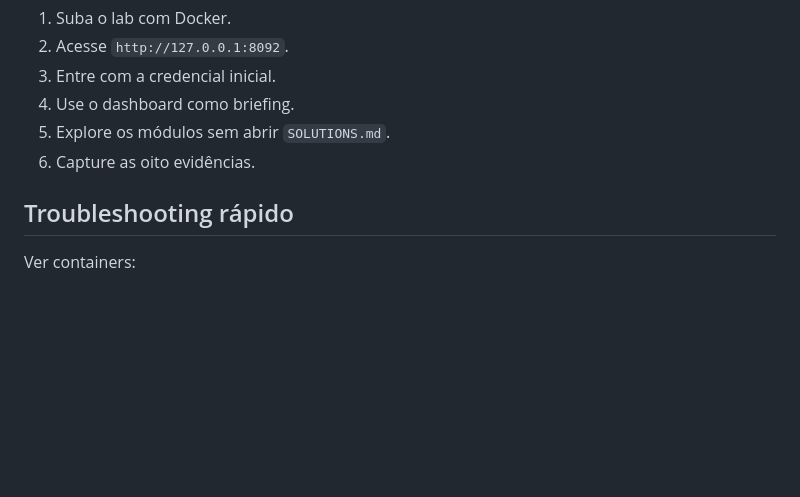
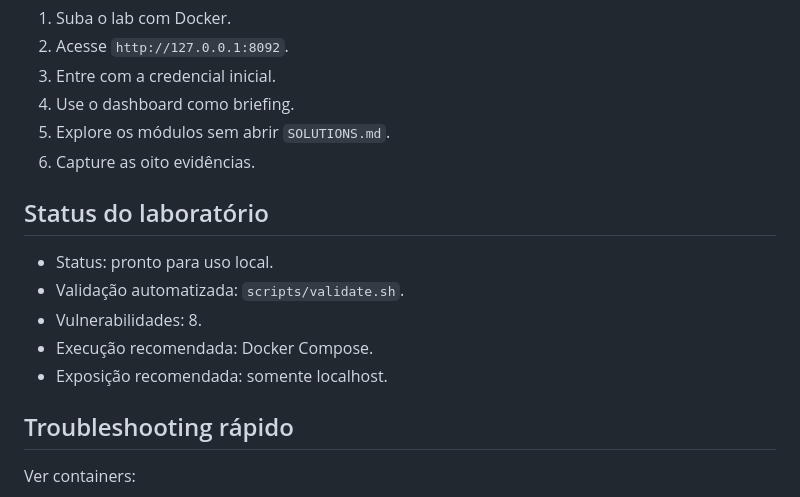
Before and after one commit to msrlx0/ctf-labs, a Markdown page: lab-02-neonvault/README.md, the part around the change. Drawn GitHub-style; blank space fills up the shorter version.

Commit message:
docs: mark lab 02 ready for release

```diff
--- a/lab-02-neonvault/README.md
+++ b/lab-02-neonvault/README.md
@@ -151,6 +151,14 @@ lab-02-neonvault/
 5. Explore os módulos sem abrir `SOLUTIONS.md`.
 6. Capture as oito evidências.
 
+## Status do laboratório
+
+- Status: pronto para uso local.
+- Validação automatizada: `scripts/validate.sh`.
+- Vulnerabilidades: 8.
+- Execução recomendada: Docker Compose.
+- Exposição recomendada: somente localhost.
+
 ## Troubleshooting rápido
 
 Ver containers:
```
